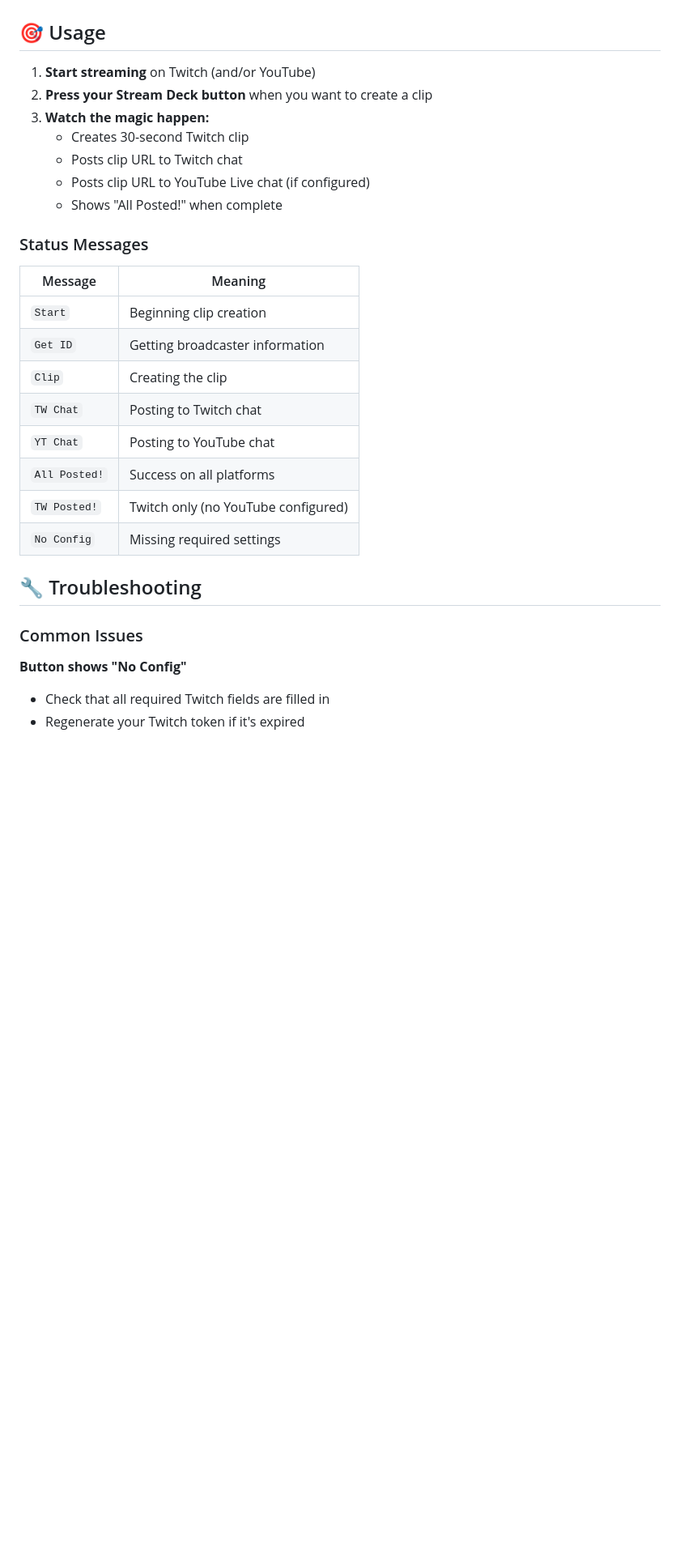
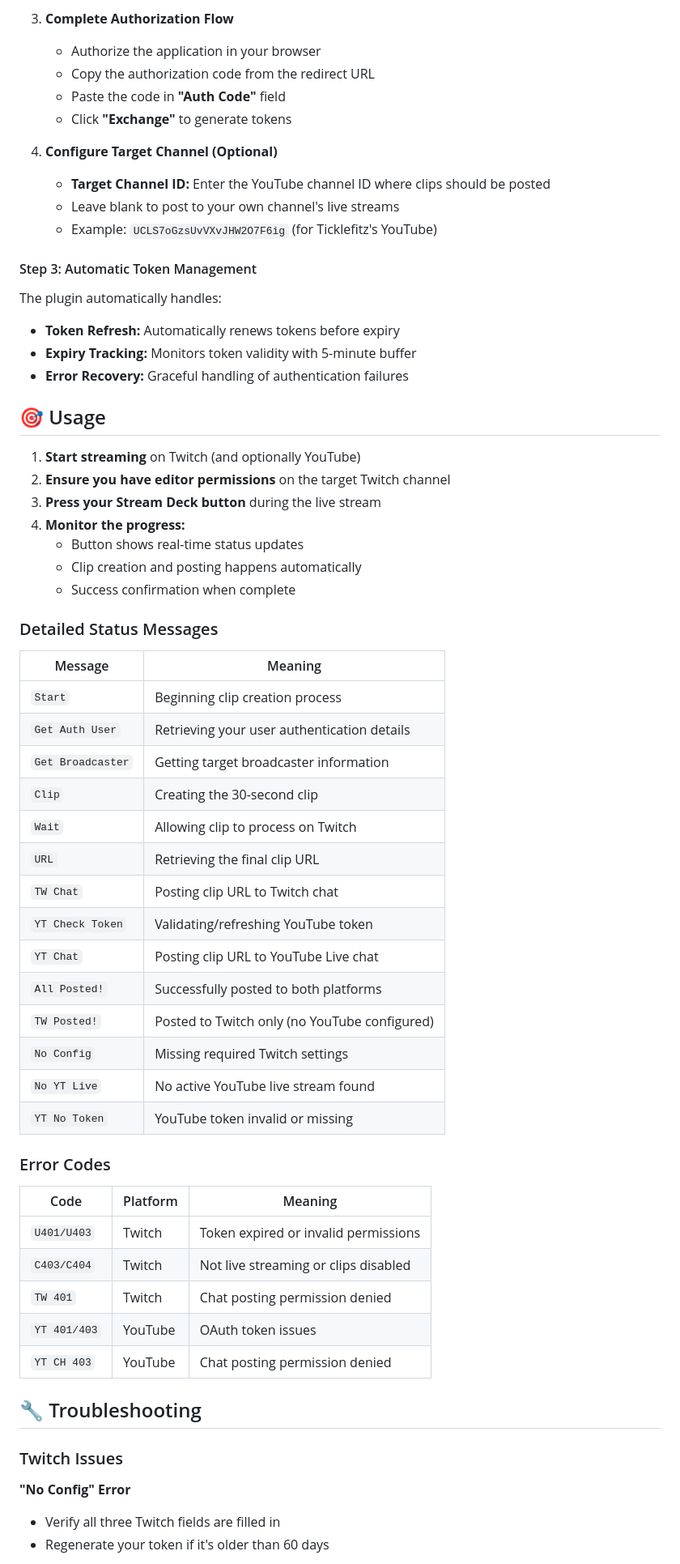
Before and after one commit to BigChiefRick/clipper-streamdeck, a Markdown page: README.md, the part around one of its changes. Shown at 81% size. Rendered like a GitHub page; blank space fills up the shorter version.

```diff
--- a/README.md
+++ b/README.md
@@ -80,32 +104,65 @@ Create Twitch clips instantly and automatically post them to multiple chat platf
+3. **Complete Authorization Flow**
+   - Authorize the application in your browser
+   - Copy the authorization code from the redirect URL
+   - Paste the code in **"Auth Code"** field
+   - Click **"Exchange"** to generate tokens
+
+4. **Configure Target Channel (Optional)**
+   - **Target Channel ID:** Enter the YouTube channel ID where clips should be posted
+   - Leave blank to post to your own channel's live streams
+   - Example: `UCLS7oGzsUvVXvJHW2O7F6ig` (for Ticklefitz's YouTube)
+
+#### Step 3: Automatic Token Management
+
+The plugin automatically handles:
+- **Token Refresh:** Automatically renews tokens before expiry
+- **Expiry Tracking:** Monitors token validity with 5-minute buffer
+- **Error Recovery:** Graceful handling of authentication failures
 
 ## 🎯 Usage
 
-1. **Start streaming** on Twitch (and/or YouTube)
-2. **Press your Stream Deck button** when you want to create a clip
-3. **Watch the magic happen:**
-   - Creates 30-second Twitch clip
-   - Posts clip URL to Twitch chat
-   - Posts clip URL to YouTube Live chat (if configured)
-   - Shows "All Posted!" when complete
+1. **Start streaming** on Twitch (and optionally YouTube)
+2. **Ensure you have editor permissions** on the target Twitch channel
+3. **Press your Stream Deck button** during the live stream
+4. **Monitor the progress:**
+   - Button shows real-time status updates
+   - Clip creation and posting happens automatically
+   - Success confirmation when complete
 
-### Status Messages
+### Detailed Status Messages
 
 | Message | Meaning |
 |---------|---------|
-| `Start` | Beginning clip creation |
-| `Get ID` | Getting broadcaster information |
-| `Clip` | Creating the clip |
-| `TW Chat` | Posting to Twitch chat |
-| `YT Chat` | Posting to YouTube chat |
-| `All Posted!` | Success on all platforms |
-| `TW Posted!` | Twitch only (no YouTube configured) |
-| `No Config` | Missing required settings |
+| `Start` | Beginning clip creation process |
+| `Get Auth User` | Retrieving your user authentication details |
+| `Get Broadcaster` | Getting target broadcaster information |
+| `Clip` | Creating the 30-second clip |
+| `Wait` | Allowing clip to process on Twitch |
+| `URL` | Retrieving the final clip URL |
+| `TW Chat` | Posting clip URL to Twitch chat |
+| `YT Check Token` | Validating/refreshing YouTube token |
+| `YT Chat` | Posting clip URL to YouTube Live chat |
+| `All Posted!` | Successfully posted to both platforms |
+| `TW Posted!` | Posted to Twitch only (no YouTube configured) |
+| `No Config` | Missing required Twitch settings |
+| `No YT Live` | No active YouTube live stream found |
+| `YT No Token` | YouTube token invalid or missing |
+
+### Error Codes
+
+| Code | Platform | Meaning |
+|------|----------|---------|
+| `U401/U403` | Twitch | Token expired or invalid permissions |
+| `C403/C404` | Twitch | Not live streaming or clips disabled |
+| `TW 401` | Twitch | Chat posting permission denied |
+| `YT 401/403` | YouTube | OAuth token issues |
+| `YT CH 403` | YouTube | Chat posting permission denied |
 
 ## 🔧 Troubleshooting
 
-### Common Issues
+### Twitch Issues
 
-**Button shows "No Config"**
-- Check that all required Twitch fields are filled in
-- Regenerate your Twitch token if it's expired
+**"No Config" Error**
+- Verify all three Twitch fields are filled in
+- Regenerate your token if it's older than 60 days
 
```
Also changed, not shown: other parts of README.md (+161 -69 lines).
